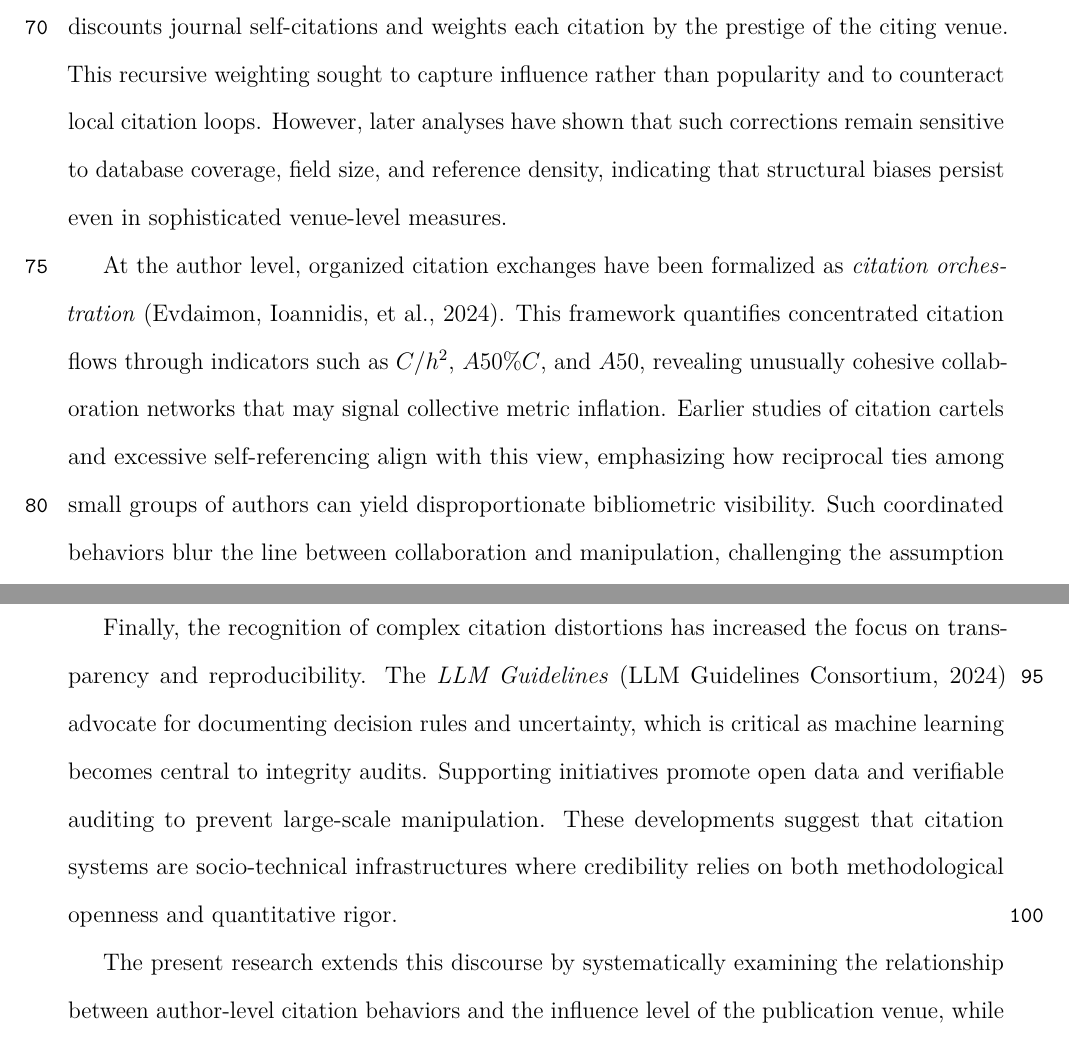
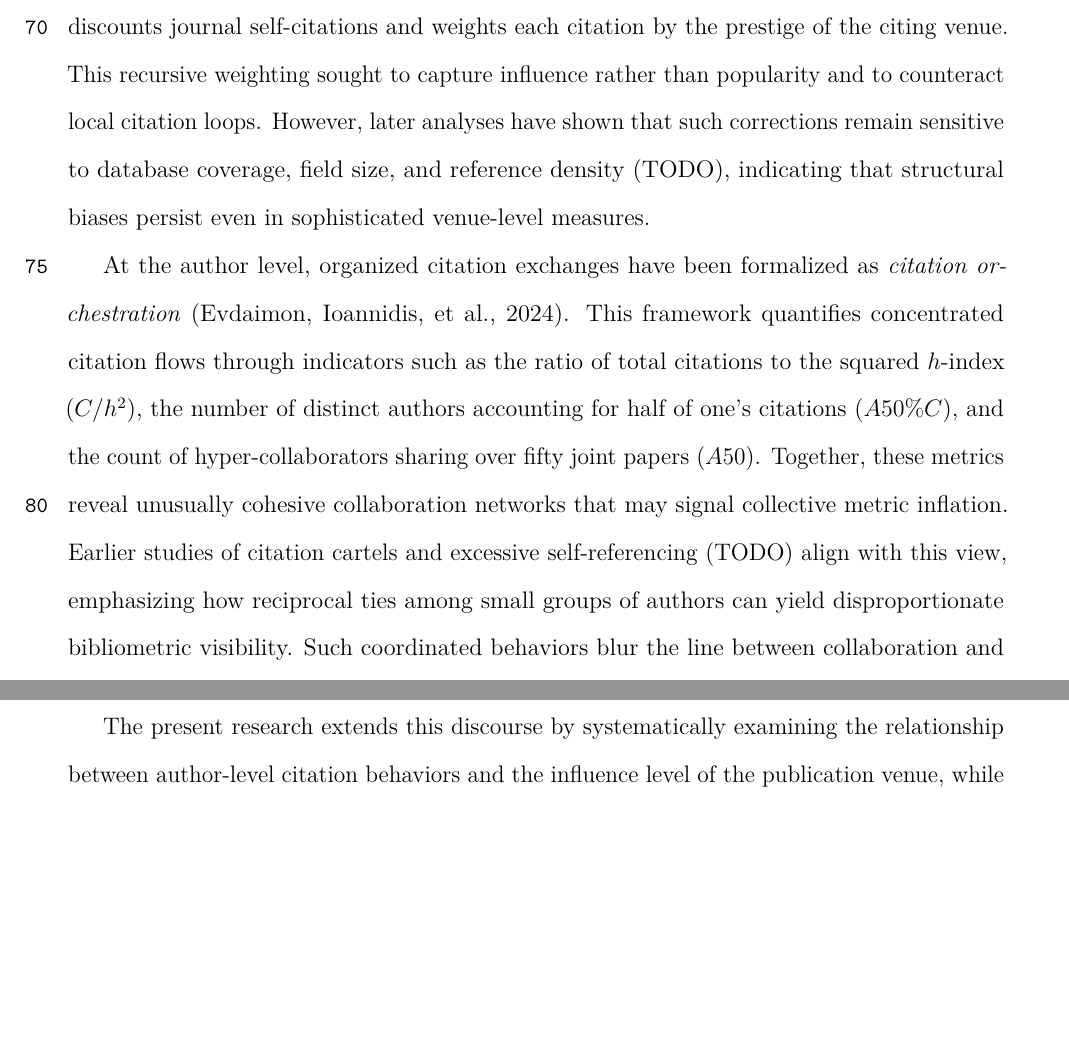
Before and after one commit to gregalexan/citation-cliques-latex, a LaTeX paper (main.tex): two parts of pages 4 and 5 of 33, joined at a grey line, cut so that both start at the same text, the shorter picture padded with empty space. Compiled offline with pdfLaTeX.

Commit message:
Implement the comments on Related Work

```diff
--- a/main.tex
+++ b/main.tex
@@ -147,13 +148,11 @@ paper mills~(TODO),
 AI-generated papers~\parencite{Spi25d},
 and other forms of metric manipulation that erode the interpretive value of bibliometric indicators.
 
-Venue-level frameworks were developed to mitigate some of these distortions. The Eigenfactor metric \parencite{West2008} introduced a network-based approach that discounts journal self-citations and weights each citation by the prestige of the citing venue. This recursive weighting sought to capture influence rather than popularity and to counteract local citation loops. However, later analyses have shown that such corrections remain sensitive to database coverage, field size, and reference density, indicating that structural biases persist even in sophisticated venue-level measures.
+Venue-level frameworks were developed to mitigate some of these distortions. The Eigenfactor metric \parencite{West2008} introduced a network-based approach that discounts journal self-citations and weights each citation by the prestige of the citing venue. This recursive weighting sought to capture influence rather than popularity and to counteract local citation loops. However, later analyses have shown that such corrections remain sensitive to database coverage, field size, and reference density (TODO), indicating that structural biases persist even in sophisticated venue-level measures.
 
-At the author level, organized citation exchanges have been formalized as \emph{citation orchestration} \parencite{Evdaimon2024}. This framework quantifies concentrated citation flows through indicators such as $C/h^2$, $A50\%C$, and $A50$, revealing unusually cohesive collaboration networks that may signal collective metric inflation. Earlier studies of citation cartels and excessive self-referencing align with this view, emphasizing how reciprocal ties among small groups of authors can yield disproportionate bibliometric visibility. Such coordinated behaviors blur the line between collaboration and manipulation, challenging the assumption that citation networks represent organic intellectual influence.
+At the author level, organized citation exchanges have been formalized as \emph{citation orchestration} \parencite{Evdaimon2024}. This framework quantifies concentrated citation flows through indicators such as the ratio of total citations to the squared $h$-index ($C/h^2$), the number of distinct authors accounting for half of one's citations ($A50\%C$), and the count of hyper-collaborators sharing over fifty joint papers ($A50$). Together, these metrics reveal unusually cohesive collaboration networks that may signal collective metric inflation. Earlier studies of citation cartels and excessive self-referencing (TODO) align with this view, emphasizing how reciprocal ties among small groups of authors can yield disproportionate bibliometric visibility. Such coordinated behaviors blur the line between collaboration and manipulation, challenging the assumption that citation networks represent organic intellectual influence.
 
 Systemic and infrastructural distortions further complicate these dynamics. National \emph{home bias} inflates domestic citation counts, particularly in large scientific systems such as China's \parencite{Qiu2025}, while technical manipulation has emerged through “sneaked references” inserted into metadata but absent from article text \parencite{Besancon2024}. Industrial-scale paper mills produce fabricated papers that populate citation networks with artificial linkages \parencite{Abalkina2025}. Recent investigations reveal even more elaborate schemes, including the creation of fictitious author identities and peer reviewers to infiltrate legitimate journals. As reported by \textcite{Naddaf2025}, these fake personas --sometimes maintained across multiple journals-- enable mills to generate both papers and favorable reviews, prompting publishers to explore researcher identity verification frameworks and persistent identifier checks such as ORCID trust markers.
-
-Finally, the recognition of complex citation distortions has increased the focus on transparency and reproducibility. The \emph{LLM Guidelines} \parencite{LLMGuidelines2024} advocate for documenting decision rules and uncertainty, which is critical as machine learning becomes central to integrity audits. Supporting initiatives promote open data and verifiable auditing to prevent large-scale manipulation. These developments suggest that citation systems are socio-technical infrastructures where credibility relies on both methodological openness and quantitative rigor.
 
 The present research extends this discourse by systematically examining the relationship between author-level citation behaviors and the influence level of the publication venue, while controlling for individual productivity ($h_5$ index) and disciplinary norms through a matched Case--Control design. While previous studies have primarily investigated the orchestration of specific bibliometric indicators \parencite{Evdaimon2024} or semantic irregularities within article metadata \parencite{Liu2024}, this study identifies \emph{structural cohesion}, which manifests as dense local clustering and triadic closure, as the primary diagnostic signature of citation anomalies within low-impact journals. By implementing a subject-aware isolation forest on author-to-author networks across a 10\% sample of \num{9431} matched pairs, the analysis demonstrates that such cliques constitute structural byproducts of venue-level incentives rather than isolated asymmetric flows. Consequently, this approach provides a network-centric diagnostic framework for identifying organized citation practices that evade traditional bibliometric oversight by focusing on network closure patterns rather than simple citation counts.
 
```
Also changed, not shown: main.tex (3 more changed lines).
